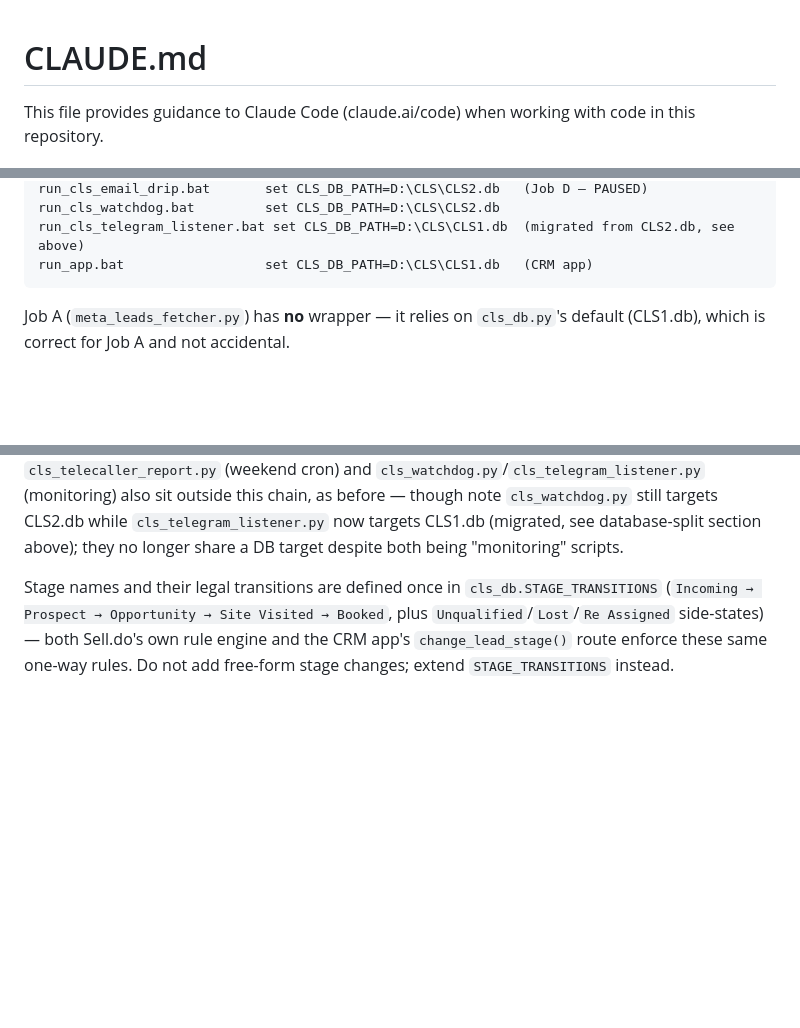
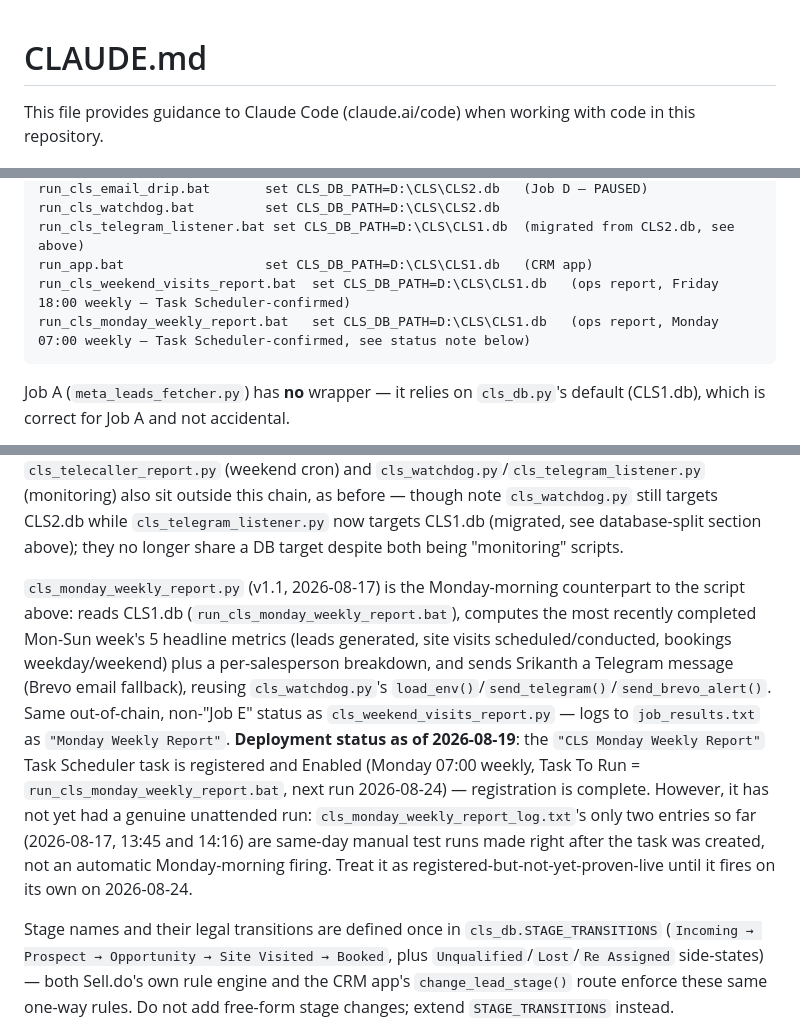
Before and after one commit to srikanth-asianproperties/asian-properties-crm, a Markdown page: CLAUDE.md, 3 parts joined by grey strips. GitHub-like rendering; blank space fills up the shorter version.

Commit message:
CLAUDE.md: document run_cls_weekend_visits_report.bat, run_cls_monday_weekly_report.bat, and cls_monday_weekly_report.py

````diff
--- a/CLAUDE.md
+++ b/CLAUDE.md
@@ -1,7 +1,23 @@
 # CLAUDE.md
 <!--
-Version: 1.5
+Version: 1.6
 Changelog:
+  v1.6 (2026-08-19) — Documented the two ops-report .bat wrappers that had
+                       no entry anywhere in this file: run_cls_weekend_visits_
+                       report.bat and run_cls_monday_weekly_report.bat, both
+                       added to the .bat wrapper practice table (confirmed
+                       CLS_DB_PATH=CLS1.db and schedule for each by reading
+                       the live .bat files and querying Task Scheduler
+                       directly). Added a new paragraph for
+                       cls_monday_weekly_report.py (previously undocumented),
+                       matching the existing cls_weekend_visits_report.py
+                       paragraph's style/depth, including its actual
+                       deployment status: the Task Scheduler task is
+                       registered and enabled (Monday 07:00 weekly) but has
+                       only had manual test runs so far, not yet a genuine
+                       automatic firing (next scheduled: 2026-08-24) — not
+                       claimed as fully proven live. Documentation-only
+                       change, no behavior/process changes.
   v1.0 (baseline, pre-existing) — original CLAUDE.md content, no version tracking.
   v1.1 (2026-07-28) — added mandatory "Session Closeout" section (Srikanth-requested):
                        every response that creates/edits a file must end with a
@@ -124,6 +140,8 @@ run_cls_email_drip.bat       set CLS_DB_PATH=D:\CLS\CLS2.db   (Job D — PAUSED)
 run_cls_watchdog.bat         set CLS_DB_PATH=D:\CLS\CLS2.db
 run_cls_telegram_listener.bat set CLS_DB_PATH=D:\CLS\CLS1.db  (migrated from CLS2.db, see above)
 run_app.bat                  set CLS_DB_PATH=D:\CLS\CLS1.db   (CRM app)
+run_cls_weekend_visits_report.bat  set CLS_DB_PATH=D:\CLS\CLS1.db   (ops report, Friday 18:00 weekly — Task Scheduler-confirmed)
+run_cls_monday_weekly_report.bat   set CLS_DB_PATH=D:\CLS\CLS1.db   (ops report, Monday 07:00 weekly — Task Scheduler-confirmed, see status note below)
 ```
 Job A (`meta_leads_fetcher.py`) has **no** wrapper — it relies on `cls_db.py`'s default (CLS1.db), which is correct for Job A and not accidental.
 
@@ -239,6 +257,8 @@ The old hourly, flag-gated A→B→C→D batch chain no longer describes how CAP
 ```
 
 `cls_weekend_visits_report.py` (v1.0, 2026-08-17) is a separate Friday-afternoon ops script, independent of everything above: reads CLS1.db (`run_cls_weekend_visits_report.bat`), pulls the coming weekend's scheduled site visits, and sends Srikanth a per-salesperson Telegram breakdown (Brevo email fallback if Telegram is down). Its own docstring explicitly opts out of the Job-lettering convention — it logs to `job_results.txt` as `"Weekend Site Visits Report"`, not `"Job E"` — so this file follows that same choice rather than inventing a label the script itself declines. `cls_telecaller_report.py` (weekend cron) and `cls_watchdog.py`/`cls_telegram_listener.py` (monitoring) also sit outside this chain, as before — though note `cls_watchdog.py` still targets CLS2.db while `cls_telegram_listener.py` now targets CLS1.db (migrated, see database-split section above); they no longer share a DB target despite both being "monitoring" scripts.
+
+`cls_monday_weekly_report.py` (v1.1, 2026-08-17) is the Monday-morning counterpart to the script above: reads CLS1.db (`run_cls_monday_weekly_report.bat`), computes the most recently completed Mon-Sun week's 5 headline metrics (leads generated, site visits scheduled/conducted, bookings weekday/weekend) plus a per-salesperson breakdown, and sends Srikanth a Telegram message (Brevo email fallback), reusing `cls_watchdog.py`'s `load_env()`/`send_telegram()`/`send_brevo_alert()`. Same out-of-chain, non-"Job E" status as `cls_weekend_visits_report.py` — logs to `job_results.txt` as `"Monday Weekly Report"`. **Deployment status as of 2026-08-19**: the `"CLS Monday Weekly Report"` Task Scheduler task is registered and Enabled (Monday 07:00 weekly, Task To Run = `run_cls_monday_weekly_report.bat`, next run 2026-08-24) — registration is complete. However, it has not yet had a genuine unattended run: `cls_monday_weekly_report_log.txt`'s only two entries so far (2026-08-17, 13:45 and 14:16) are same-day manual test runs made right after the task was created, not an automatic Monday-morning firing. Treat it as registered-but-not-yet-proven-live until it fires on its own on 2026-08-24.
 
 Stage names and their legal transitions are defined once in `cls_db.STAGE_TRANSITIONS` (`Incoming → Prospect → Opportunity → Site Visited → Booked`, plus `Unqualified`/`Lost`/`Re Assigned` side-states) — both Sell.do's own rule engine and the CRM app's `change_lead_stage()` route enforce these same one-way rules. Do not add free-form stage changes; extend `STAGE_TRANSITIONS` instead.
 
````
